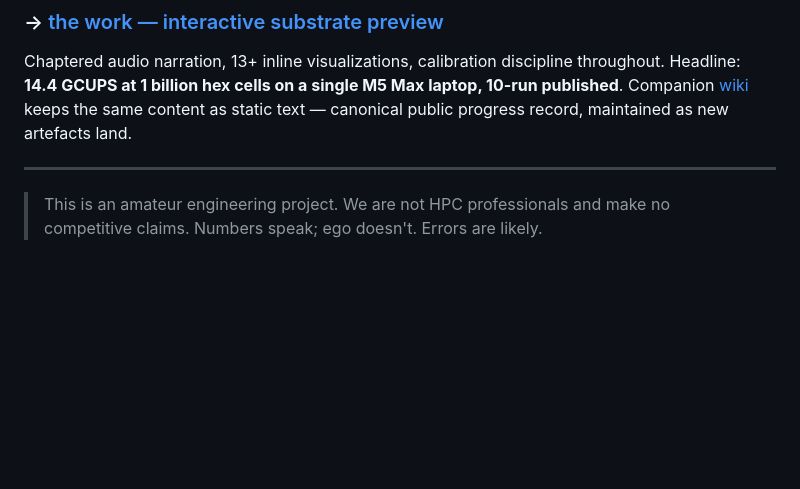
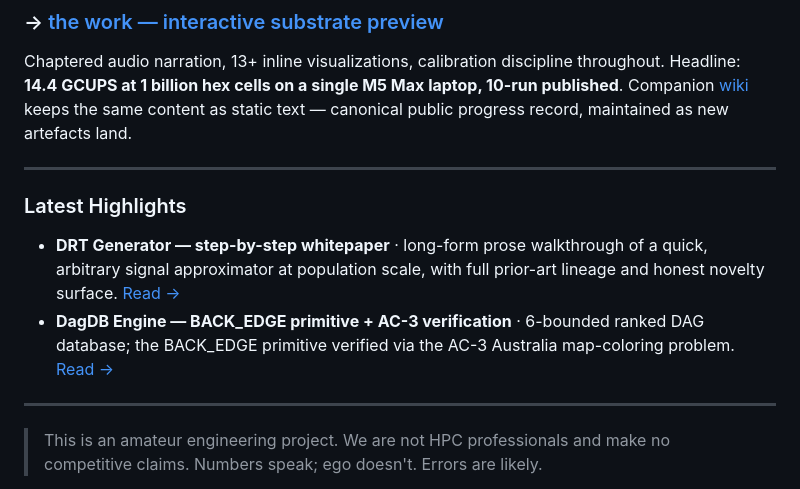
Before and after one commit to norayr-m/norayr-m, a Markdown page: README.md, the part around the change. Rendered like a GitHub page; blank space fills up the shorter version.

Commit message:
README: add Latest Highlights box between hero and disclaimer
Two anchors:
- DRT Generator step-by-step whitepaper (just shipped to drt-generator/)
- DagDB BACK_EDGE primitive + AC-3 verification (wiki page)

Box rotates as new artefacts land. Sits above the page-level disclaimer so
the disclaimer stays the floor, not the ceiling.

```diff
--- a/README.md
+++ b/README.md
@@ -9,6 +9,13 @@ PhD KTH Stockholm. University of Vienna, University of Cambridge. Currently work
 ### → [the work — interactive substrate preview](https://norayr-m.github.io/norayr-m/the-work/)
 
 Chaptered audio narration, 13+ inline visualizations, calibration discipline throughout. Headline: **14.4 GCUPS at 1 billion hex cells on a single M5 Max laptop, 10-run published**. Companion [wiki](https://github.com/norayr-m/norayr-m/wiki) keeps the same content as static text — canonical public progress record, maintained as new artefacts land.
+
+---
+
+### Latest Highlights
+
+- **DRT Generator — step-by-step whitepaper** · long-form prose walkthrough of a quick, arbitrary signal approximator at population scale, with full prior-art lineage and honest novelty surface. [Read →](https://norayr-m.github.io/drt-generator/whitepaper.html)
+- **DagDB Engine — BACK_EDGE primitive + AC-3 verification** · 6-bounded ranked DAG database; the BACK_EDGE primitive verified via the AC-3 Australia map-coloring problem. [Read →](https://github.com/norayr-m/dagdb-engine/wiki/back-edges)
 
 ---
 
```
